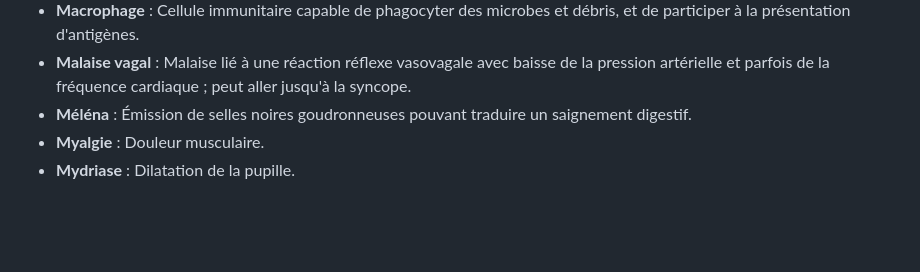
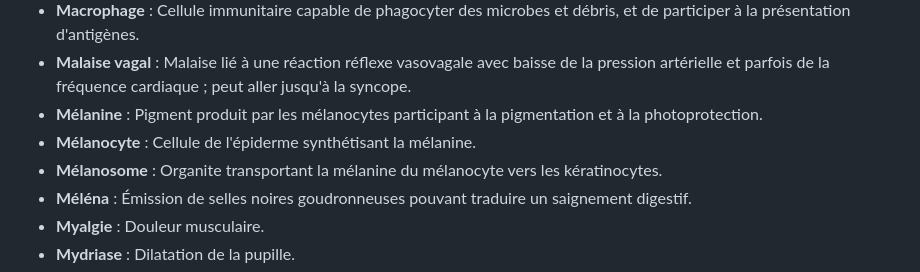
Before and after one commit to emilebrandibas-arch/Classeur-ifsi-2026, a Markdown page: lexiques/Anatomie_Physiologie_Systemes_2026.md, the part around one of its changes. Rendered like a GitHub page; blank space fills up the shorter version.

```diff
--- a/lexiques/Anatomie_Physiologie_Systemes_2026.md
+++ b/lexiques/Anatomie_Physiologie_Systemes_2026.md
@@ -54,6 +80,9 @@ Mise à jour : 28 octobre 2026. Définitions pédagogiques synthétiques. Classe
 - **Macération** : Altération de la peau sous l’effet d’une humidité prolongée.
 - **Macrophage** : Cellule immunitaire capable de phagocyter des microbes et débris, et de participer à la présentation d'antigènes.
 - **Malaise vagal** : Malaise lié à une réaction réflexe vasovagale avec baisse de la pression artérielle et parfois de la fréquence cardiaque ; peut aller jusqu'à la syncope.
+- **Mélanine** : Pigment produit par les mélanocytes participant à la pigmentation et à la photoprotection.
+- **Mélanocyte** : Cellule de l'épiderme synthétisant la mélanine.
+- **Mélanosome** : Organite transportant la mélanine du mélanocyte vers les kératinocytes.
 - **Méléna** : Émission de selles noires goudronneuses pouvant traduire un saignement digestif.
 - **Myalgie** : Douleur musculaire.
 - **Mydriase** : Dilatation de la pupille.
```
Also changed, not shown: other parts of lexiques/Anatomie_Physiologie_Systemes_2026.md (+36 -1 lines).
